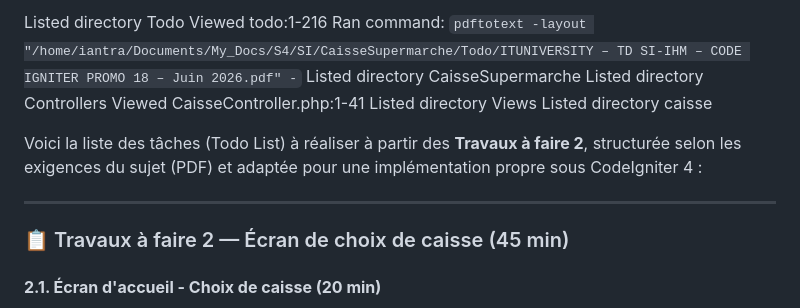
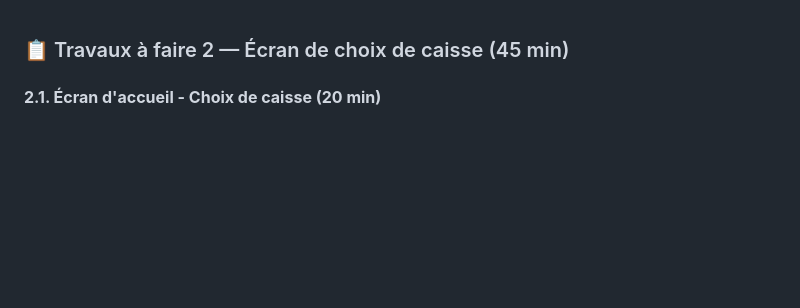
Before and after one commit to Iantra16/CaisseSupermarche, a Markdown page: Todo/td.md, the part around the change. Rendered like a GitHub page; blank space fills up the shorter version.

Commit message:
final td

```diff
--- a/Todo/td.md
+++ b/Todo/td.md
@@ -1,16 +1,3 @@
-Listed directory Todo
-Viewed todo:1-216
-Ran command: `pdftotext -layout "/home/iantra/Documents/My_Docs/S4/SI/CaisseSupermarche/Todo/ITUNIVERSITY – TD SI-IHM – CODE IGNITER PROMO 18 – Juin 2026.pdf" -`
-Listed directory CaisseSupermarche
-Listed directory Controllers
-Viewed CaisseController.php:1-41
-Listed directory Views
-Listed directory caisse
-
-Voici la liste des tâches (Todo List) à réaliser à partir des **Travaux à faire 2**, structurée selon les exigences du sujet (PDF) et adaptée pour une implémentation propre sous CodeIgniter 4 :
-
----
-
 ### 📋 Travaux à faire 2 — Écran de choix de caisse (45 min)
 
 #### **2.1. Écran d'accueil - Choix de caisse (20 min)**
```
